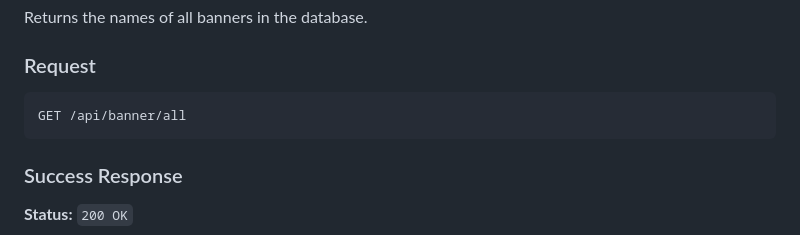
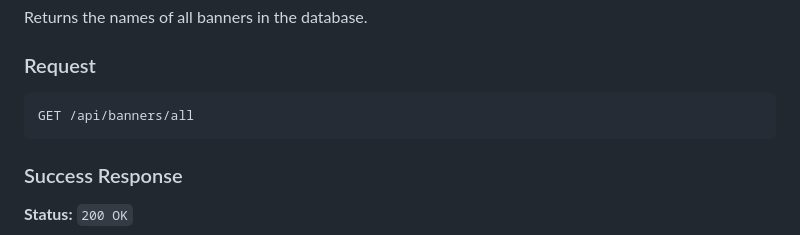
Before and after one commit to NagiEight/closure_gacha_machine, a Markdown page: cgm-backend/README.md, the part around the change. GitHub-like rendering.

Commit message:
add an s

````diff
--- a/cgm-backend/README.md
+++ b/cgm-backend/README.md
@@ -261,7 +261,7 @@ Returns the names of all banners in the database.
 
 ### Request
 ```http
-GET /api/banner/all
+GET /api/banners/all
 ```
 
 ### Success Response
````
